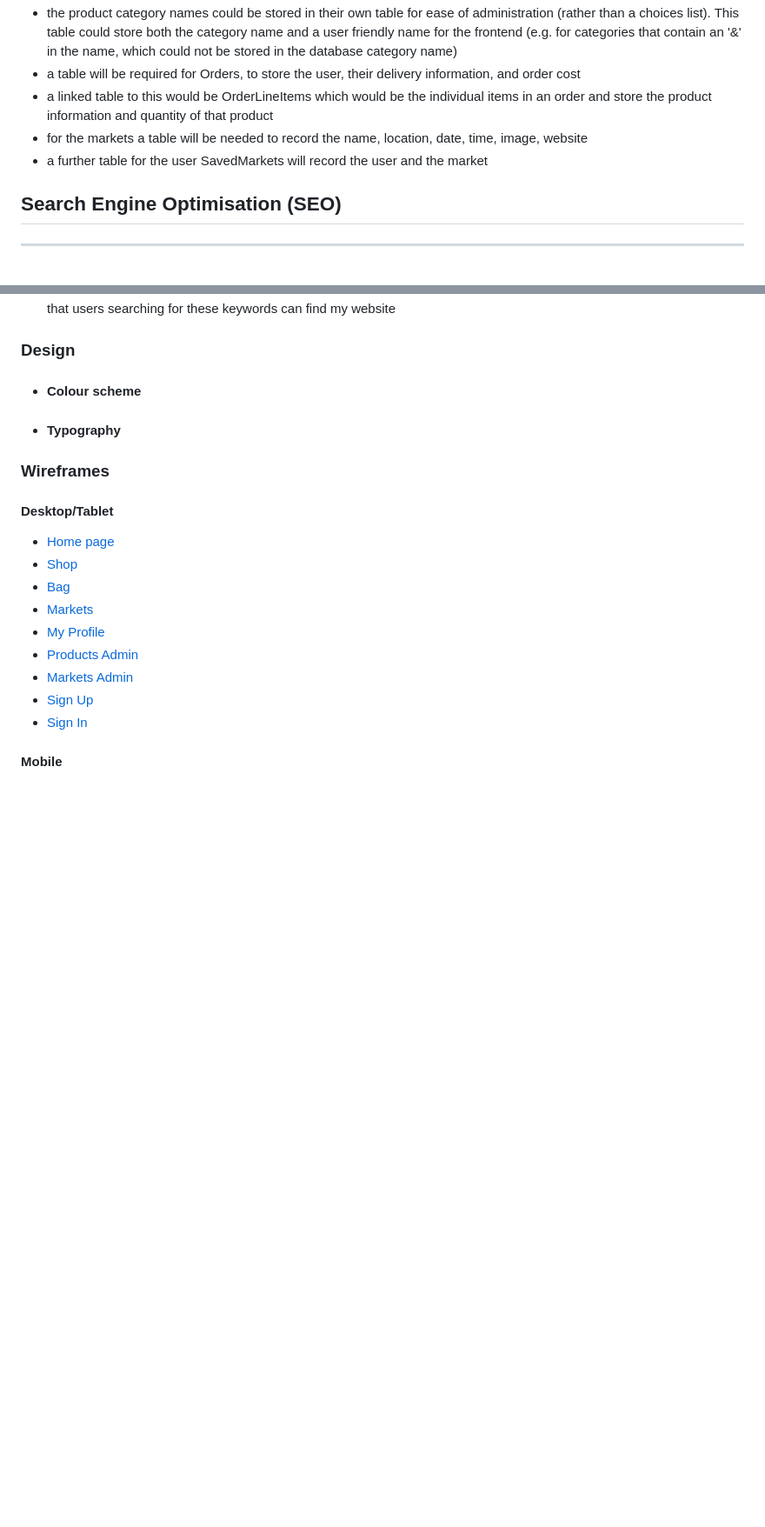
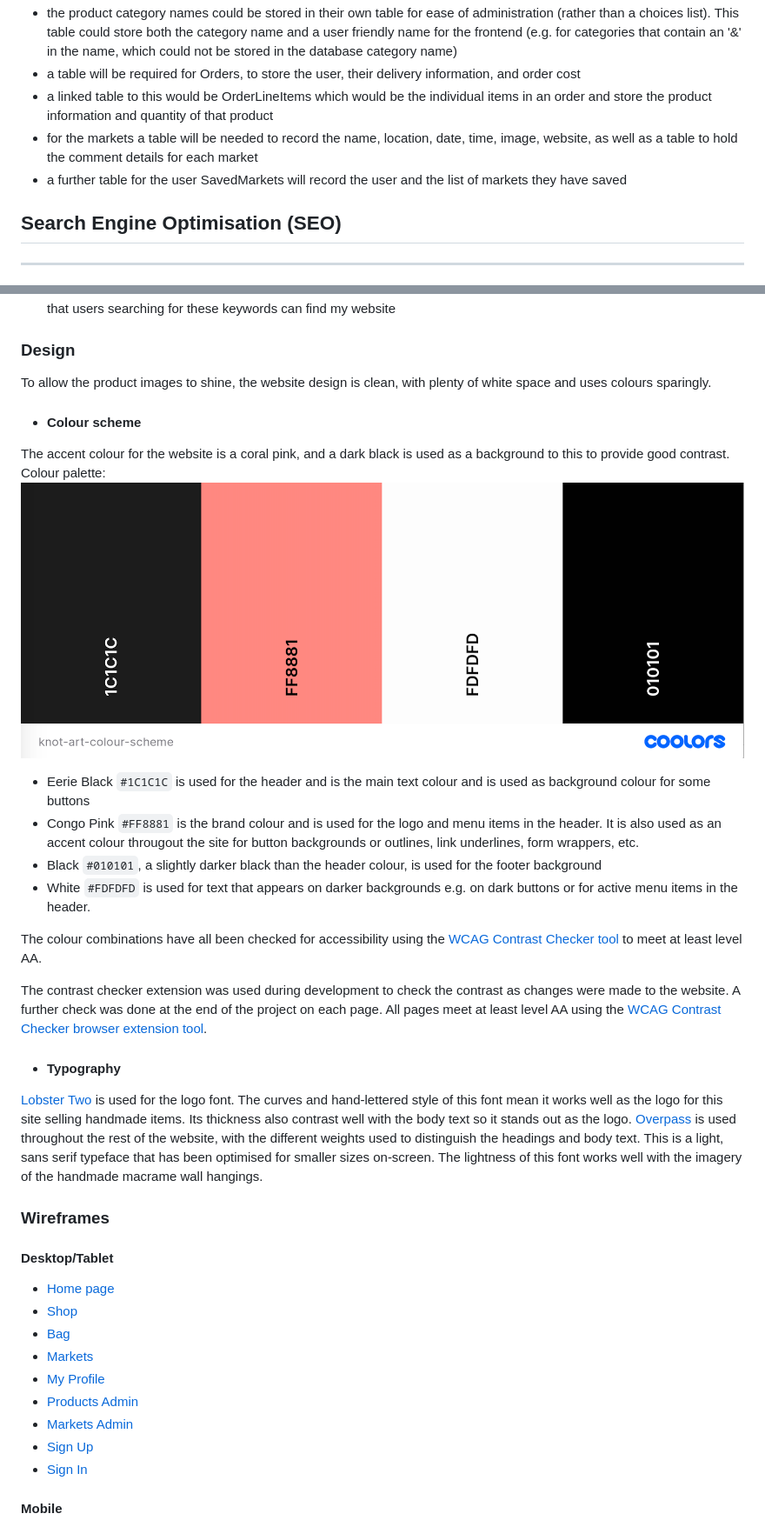
Before and after one commit to Fiona-T/knot-art, a Markdown page: README.md, 2 parts joined by grey strips. Shown: that part at 87% size. Drawn GitHub-style; pictures changed too: docs/colour-scheme.png (added); blank space fills up the shorter version.

Commit message:
docs: add Design section of README.md, colour-scheme image

```diff
--- a/README.md
+++ b/README.md
@@ -97,8 +98,8 @@ Based on the above analysis, an initial overview of the tables that would be nee
 - the product category names could be stored in their own table for ease of administration (rather than a choices list). This table could store both the category name and a user friendly name for the frontend (e.g. for categories that contain an '&' in the name, which could not be stored in the database category name)
 - a table will be required for Orders, to store the user, their delivery information, and order cost
 - a linked table to this would be OrderLineItems which would be the individual items in an order and store the product information and quantity of that product
-- for the markets a table will be needed to record the name, location, date, time, image, website
-- a further table for the user SavedMarkets will record the user and the market
+- for the markets a table will be needed to record the name, location, date, time, image, website, as well as a table to hold the comment details for each market
+- a further table for the user SavedMarkets will record the user and the list of markets they have saved
 
 ## Search Engine Optimisation (SEO)
 ---
@@ -229,8 +230,22 @@ For ease of reading, the user stories around similar actions have been grouped i
 - [#50](https://github.com/Fiona-T/knot-art/issues/50) As the website owner I have relevant keywords included in the webpage metadata so that it helps improve SEO so that users searching for these keywords can find my website
 
 ### Design
+To allow the product images to shine, the website design is clean, with plenty of white space and uses colours sparingly.
 - #### Colour scheme
+The accent colour for the website is a coral pink, and a dark black is used as a background to this to provide good contrast.
+Colour palette:
+![website colour scheme](docs/colour-scheme.png)
+- Eerie Black `#1C1C1C` is used for the header and is the main text colour and is used as background colour for some buttons
+- Congo Pink `#FF8881` is the brand colour and is used for the logo and menu items in the header. It is also used as an accent colour througout the site for button backgrounds or outlines, link underlines, form wrappers, etc.
+- Black `#010101`, a slightly darker black than the header colour, is used for the footer background
+- White `#FDFDFD` is used for text that appears on darker backgrounds e.g. on dark buttons or for active menu items in the header.
+
+The colour combinations have all been checked for accessibility using the [WCAG Contrast Checker tool](https://chrome.google.com/webstore/detail/wcag-color-contrast-check/plnahcmalebffmaghcpcmpaciebdhgdf?hl=en) to meet at least level AA.
+
+The contrast checker extension was used during development to check the contrast as changes were made to the website. A further check was done at the end of the project on each page. All pages meet at least level AA using the [WCAG Contrast Checker browser extension tool](https://chrome.google.com/webstore/detail/wcag-color-contrast-check/plnahcmalebffmaghcpcmpaciebdhgdf?hl=en).
+
 - #### Typography
+[Lobster Two](https://fonts.google.com/specimen/Lobster+Two) is used for the logo font. The curves and hand-lettered style of this font mean it works well as the logo for this site selling handmade items. Its thickness also contrast well with the body text so it stands out as the logo. [Overpass](https://fonts.google.com/specimen/Overpass) is used throughout the rest of the website, with the different weights used to distinguish the headings and body text. This is a light, sans serif typeface that has been optimised for smaller sizes on-screen. The lightness of this font works well with the imagery of the handmade macrame wall hangings.
 
 ### Wireframes
 #### Desktop/Tablet
```
Also changed, not shown: other parts of README.md (+1 -0 lines).
